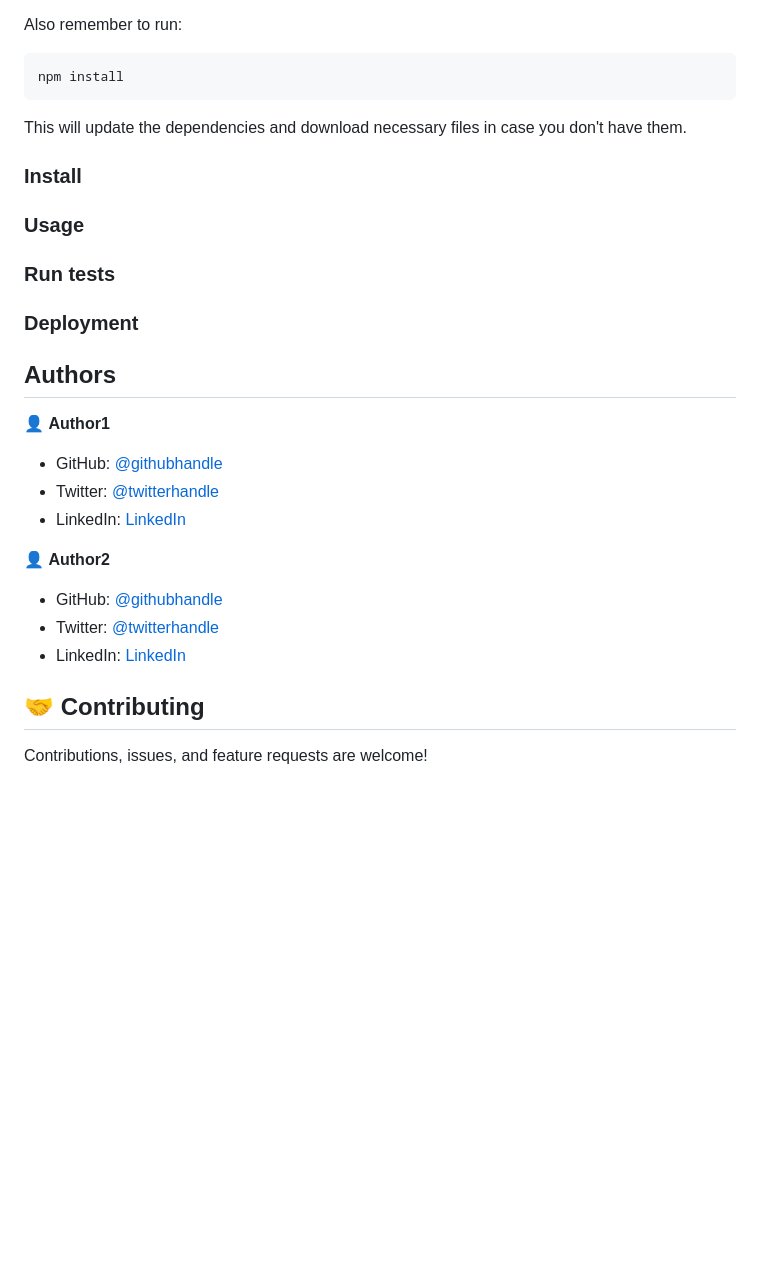
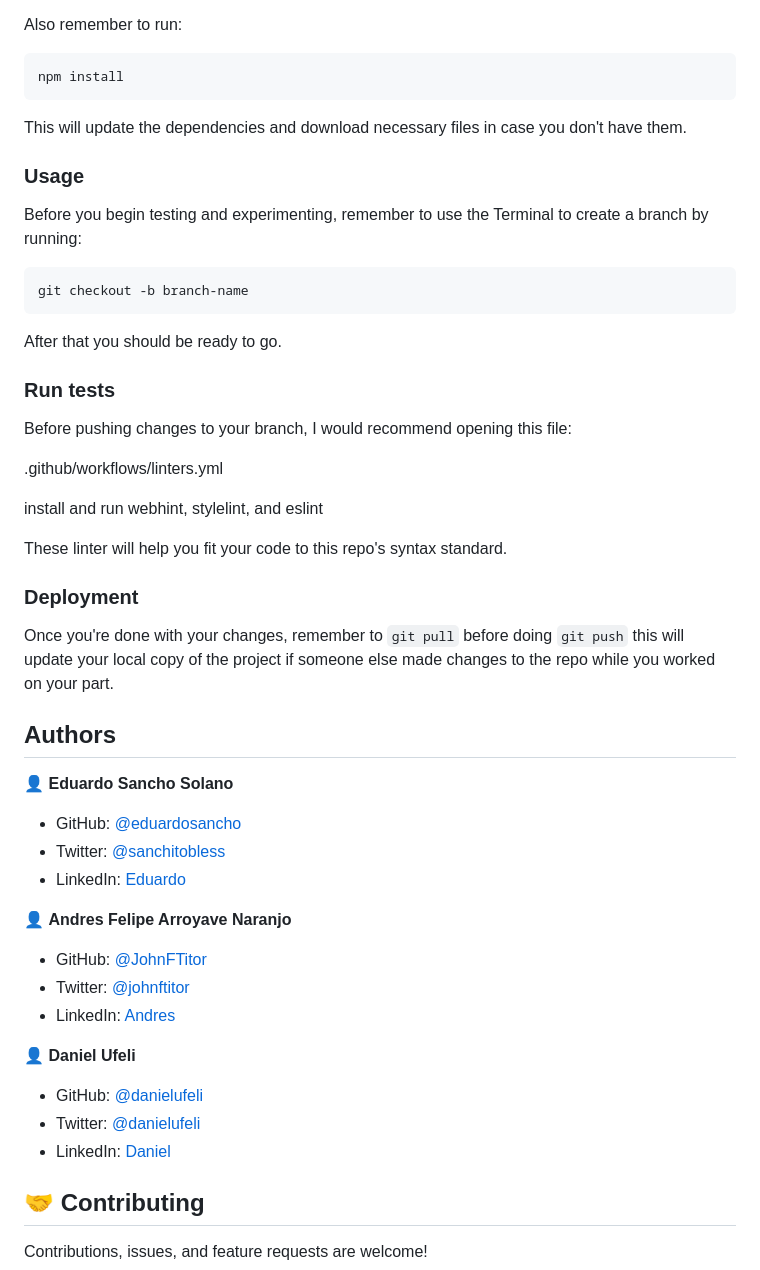
Before and after one commit to JohnFTitor/awesomeBooksES6, a Markdown page: README.md, the part around the change printed below. Drawn GitHub-style; blank space fills up the shorter version.

````diff
--- a/README.md
+++ b/README.md
@@ -42,31 +31,46 @@ Also remember to run:
 npm install
 ```
 This will update the dependencies and download necessary files in case you don't have them.
+### Usage
+Before you begin testing and experimenting, remember to use the Terminal to create a branch by running:
+```
+git checkout -b branch-name
+```
 
+After that you should be ready to go.
+### Run tests
+Before pushing changes to your branch, I would recommend opening this file:
 
-### Install
+.github/workflows/linters.yml
 
-### Usage
+install and run webhint, stylelint, and eslint
 
-### Run tests
-
+These linter will help you fit your code to this repo's syntax standard.
 ### Deployment
-
+Once you're done with your changes, remember to ```git pull``` before doing ```git push``` this will update
+your local copy of the project if someone else made changes to the repo while you worked on your part.
 
 
 ## Authors
 
-👤 **Author1**
+👤 **Eduardo Sancho Solano**
 
-- GitHub: [@githubhandle](https://github.com/githubhandle)
-- Twitter: [@twitterhandle](https://twitter.com/twitterhandle)
-- LinkedIn: [LinkedIn](https://linkedin.com/in/linkedinhandle)
+- GitHub: [@eduardosancho](https://github.com/eduardosancho)
+- Twitter: [@sanchitobless](https://twitter.com/sanchitobless)
+- LinkedIn: [Eduardo](https://www.linkedin.com/in/eduardo-sancho-043641181/)
 
-👤 **Author2**
+👤 **Andres Felipe Arroyave Naranjo**
 
-- GitHub: [@githubhandle](https://github.com/githubhandle)
-- Twitter: [@twitterhandle](https://twitter.com/twitterhandle)
-- LinkedIn: [LinkedIn](https://linkedin.com/in/linkedinhandle)
+- GitHub: [@JohnFTitor](https://github.com/JohnFTitor)
+- Twitter: [@johnftitor](https://twitter.com/johnftitor)
+- LinkedIn: [Andres](https://www.linkedin.com/in/andresfelipe117/?locale=en_US)
+
+👤 **Daniel Ufeli**
+
+- GitHub: [@danielufeli](https://github.com/danielufeli)
+- Twitter: [@danielufeli](https://twitter.com/danielufeli)
+- LinkedIn: [Daniel](https://www.linkedin.com/in/danielcode/)
+
 
 ## 🤝 Contributing
 
````
Also changed, not shown: other parts of README.md (+3 -14 lines), app_screenshot.png.
